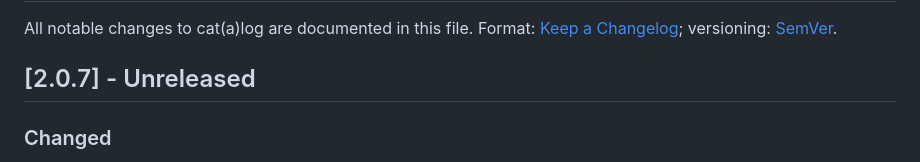
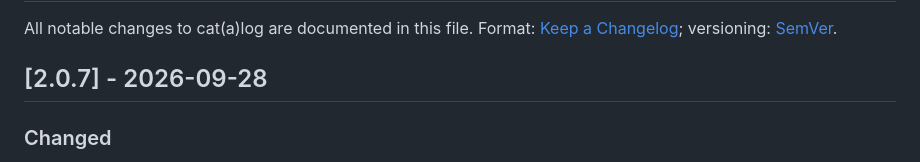
Before and after one commit to paxel/catlog, a Markdown page: CHANGELOG.md, the part around the change. Rendered like a GitHub page.

Commit message:
Release 2.0.7

```diff
--- a/CHANGELOG.md
+++ b/CHANGELOG.md
@@ -3,7 +3,7 @@
 All notable changes to cat(a)log are documented in this file.
 Format: [Keep a Changelog](https://keepachangelog.com/en/1.1.0/); versioning: [SemVer](https://semver.org/).
 
-## [2.0.7] - Unreleased
+## [2.0.7] - 2026-09-28
 
 ### Changed
 - The card a keeper shares says how old the cat is beside its birth date, and for a cat that has died the age it reached, marked with the cross — the same as on the cat's own page, on phone and desk.
```
